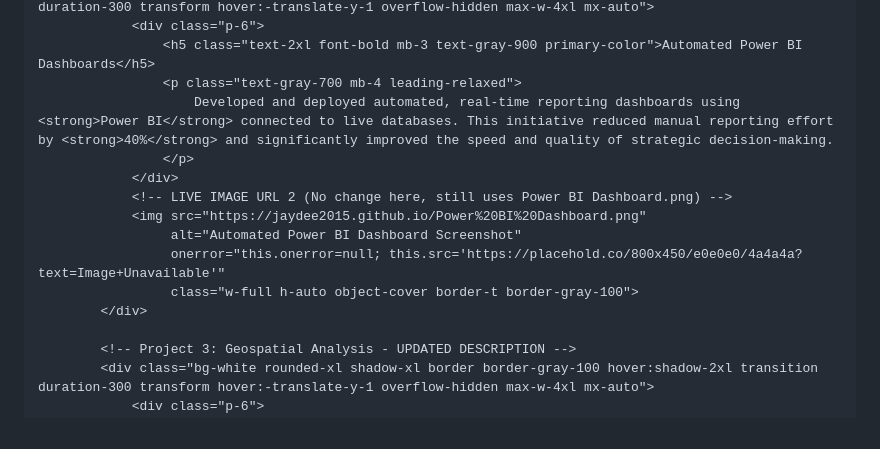
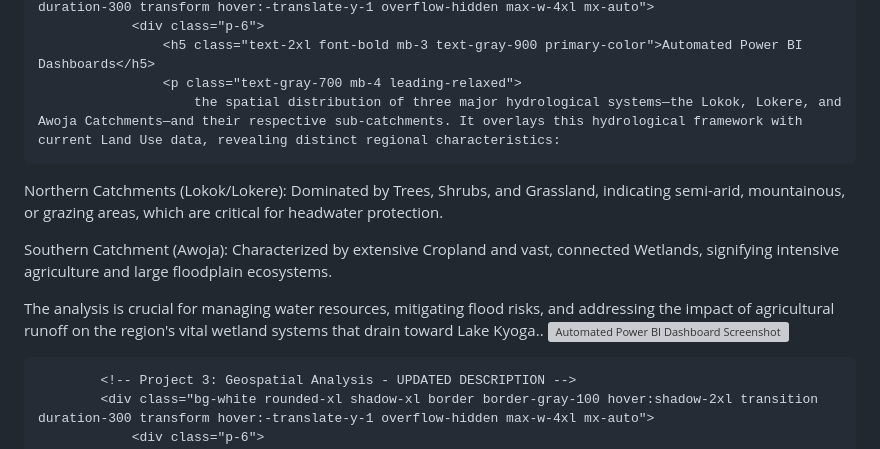
Before and after one commit to jaydee2015/jaydee2015.github.io, a Markdown page: README.md, the part around the change printed below. Rendered like a GitHub page; grey boxes are pictures that could not be loaded.

```diff
--- a/README.md
+++ b/README.md
@@ -152,7 +152,13 @@
                 <div class="p-6">
                     <h5 class="text-2xl font-bold mb-3 text-gray-900 primary-color">Automated Power BI Dashboards</h5>
                     <p class="text-gray-700 mb-4 leading-relaxed">
-                        Developed and deployed automated, real-time reporting dashboards using <strong>Power BI</strong> connected to live databases. This initiative reduced manual reporting effort by <strong>40%</strong> and significantly improved the speed and quality of strategic decision-making.
+                        the spatial distribution of three major hydrological systems—the Lokok, Lokere, and Awoja Catchments—and their respective sub-catchments. It overlays this hydrological framework with current Land Use data, revealing distinct regional characteristics:
+
+Northern Catchments (Lokok/Lokere): Dominated by Trees, Shrubs, and Grassland, indicating semi-arid, mountainous, or grazing areas, which are critical for headwater protection.
+
+Southern Catchment (Awoja): Characterized by extensive Cropland and vast, connected Wetlands, signifying intensive agriculture and large floodplain ecosystems.
+
+The analysis is crucial for managing water resources, mitigating flood risks, and addressing the impact of agricultural runoff on the region's vital wetland systems that drain toward Lake Kyoga..
                     </p>
                 </div>
                 <!-- LIVE IMAGE URL 2 (No change here, still uses Power BI Dashboard.png) -->
```
Also changed, not shown: other parts of README.md (+1 -1 lines).
